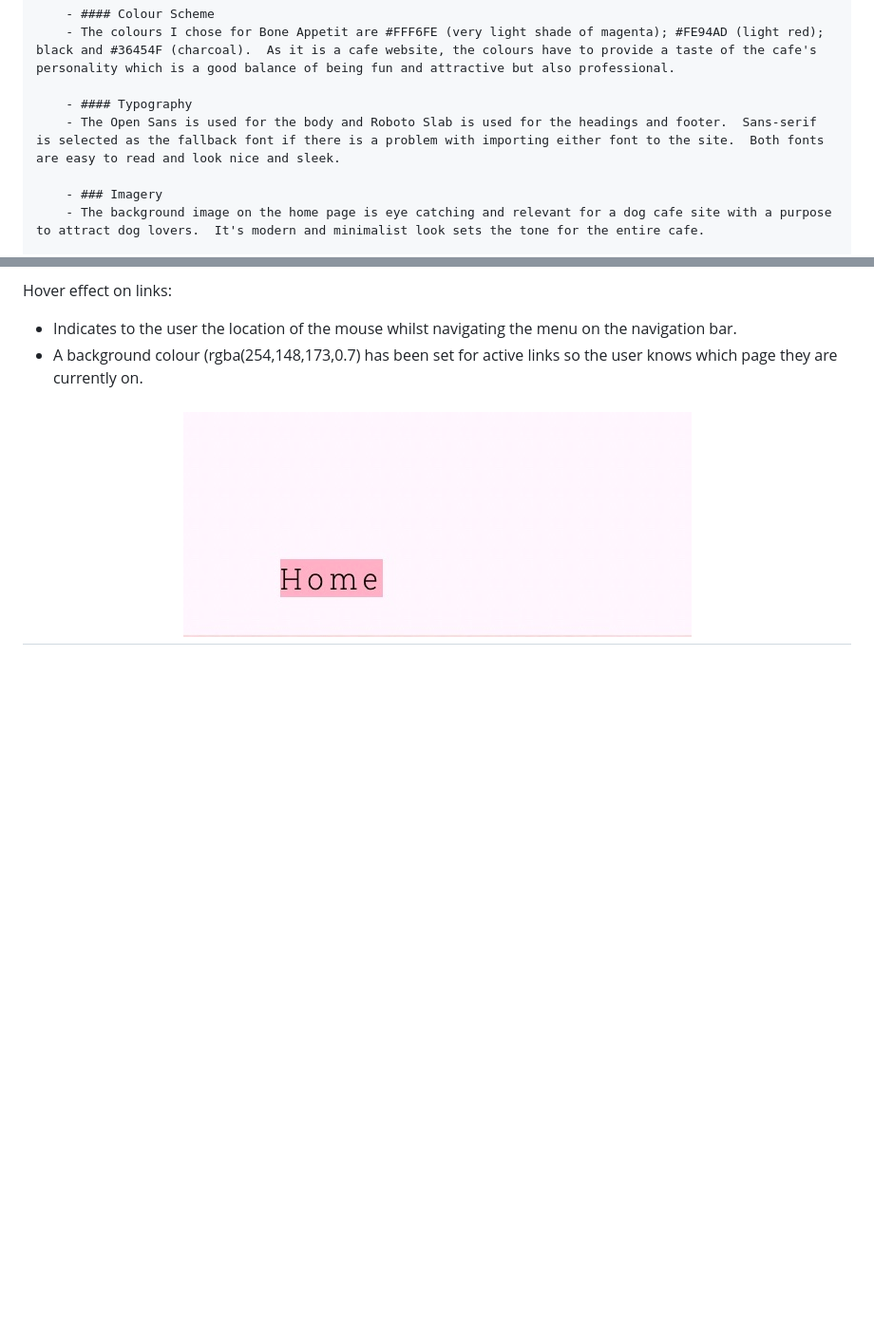
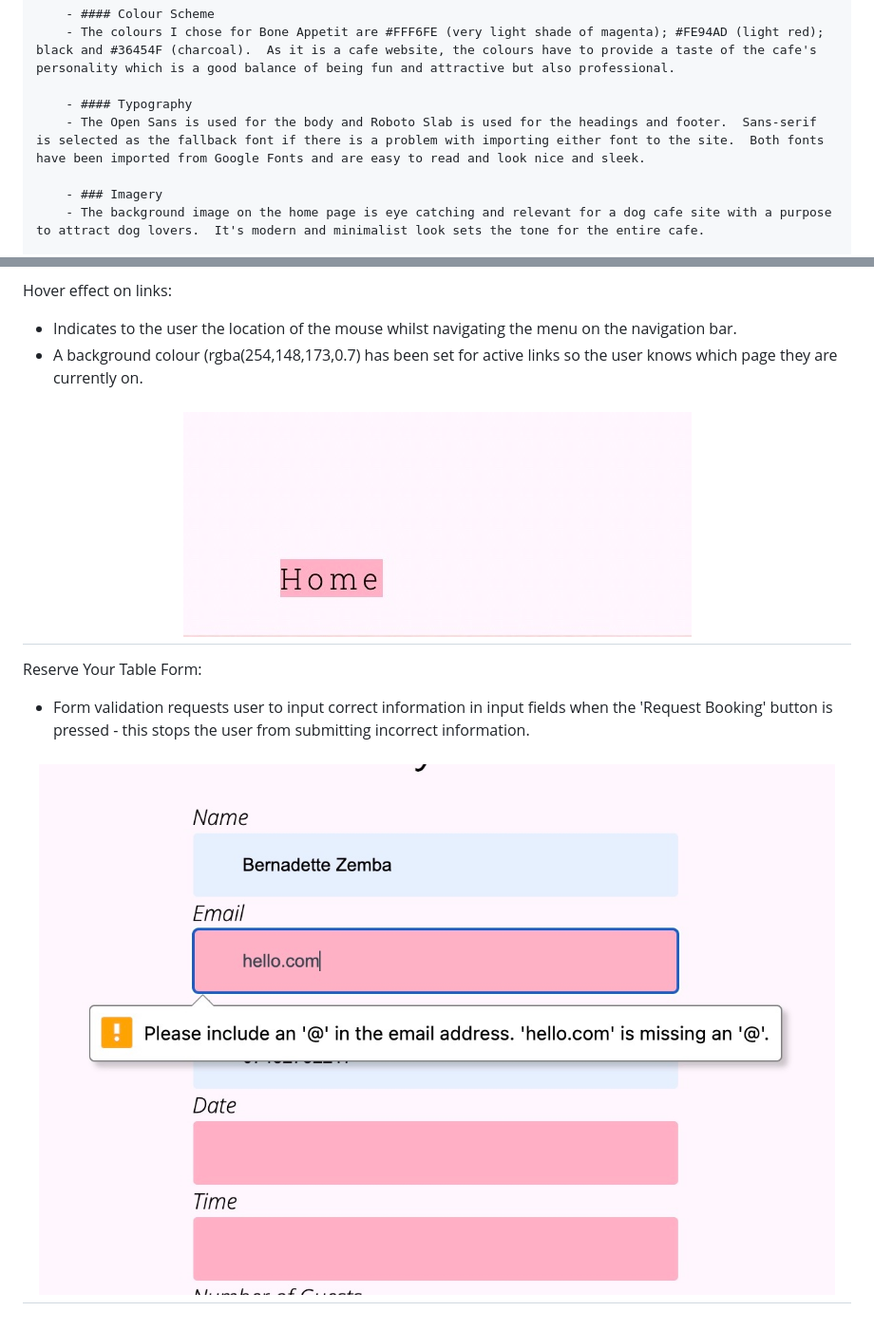
Before and after one commit to BZemba87/bone-appetit, a Markdown page: README.md, 2 parts joined by grey strips. Shown: that part at 95% size. GitHub-like rendering; pictures changed too: docs/images/form-validation.jpg (added); blank space fills up the shorter version.

Commit message:
Add reserve your table form and screengrab of form validation on booking form to README.md

```diff
--- a/README.md
+++ b/README.md
@@ -29,7 +29,7 @@ This is a website for a dog cafe in London named Bone Appetit.  It is designed t
         - The colours I chose for Bone Appetit are #FFF6FE (very light shade of magenta); #FE94AD (light red); black and #36454F (charcoal).  As it is a cafe website, the colours have to provide a taste of the cafe's personality which is a good balance of being fun and attractive but also professional.
 
         - #### Typography
-        - The Open Sans is used for the body and Roboto Slab is used for the headings and footer.  Sans-serif is selected as the fallback font if there is a problem with importing either font to the site.  Both fonts are easy to read and look nice and sleek.
+        - The Open Sans is used for the body and Roboto Slab is used for the headings and footer.  Sans-serif is selected as the fallback font if there is a problem with importing either font to the site.  Both fonts have been imported from Google Fonts and are easy to read and look nice and sleek.
 
         - ### Imagery
         - The background image on the home page is eye catching and relevant for a dog cafe site with a purpose to attract dog lovers.  It's modern and minimalist look sets the tone for the entire cafe.
@@ -64,3 +64,9 @@ Hover effect on links:
 - A background colour (rgba(254,148,173,0.7) has been set for active links so the user knows which page they are currently on.
 
 <h2 align="center"><img src="docs/images/active-link.jpg"></h2>
+
+Reserve Your Table Form:
+
+- Form validation requests user to input correct information in input fields when the 'Request Booking' button is pressed - this stops the user from submitting incorrect information.
+
+<h2 align="center"><img src="docs/images/form-validation.jpg"></h2>
```
